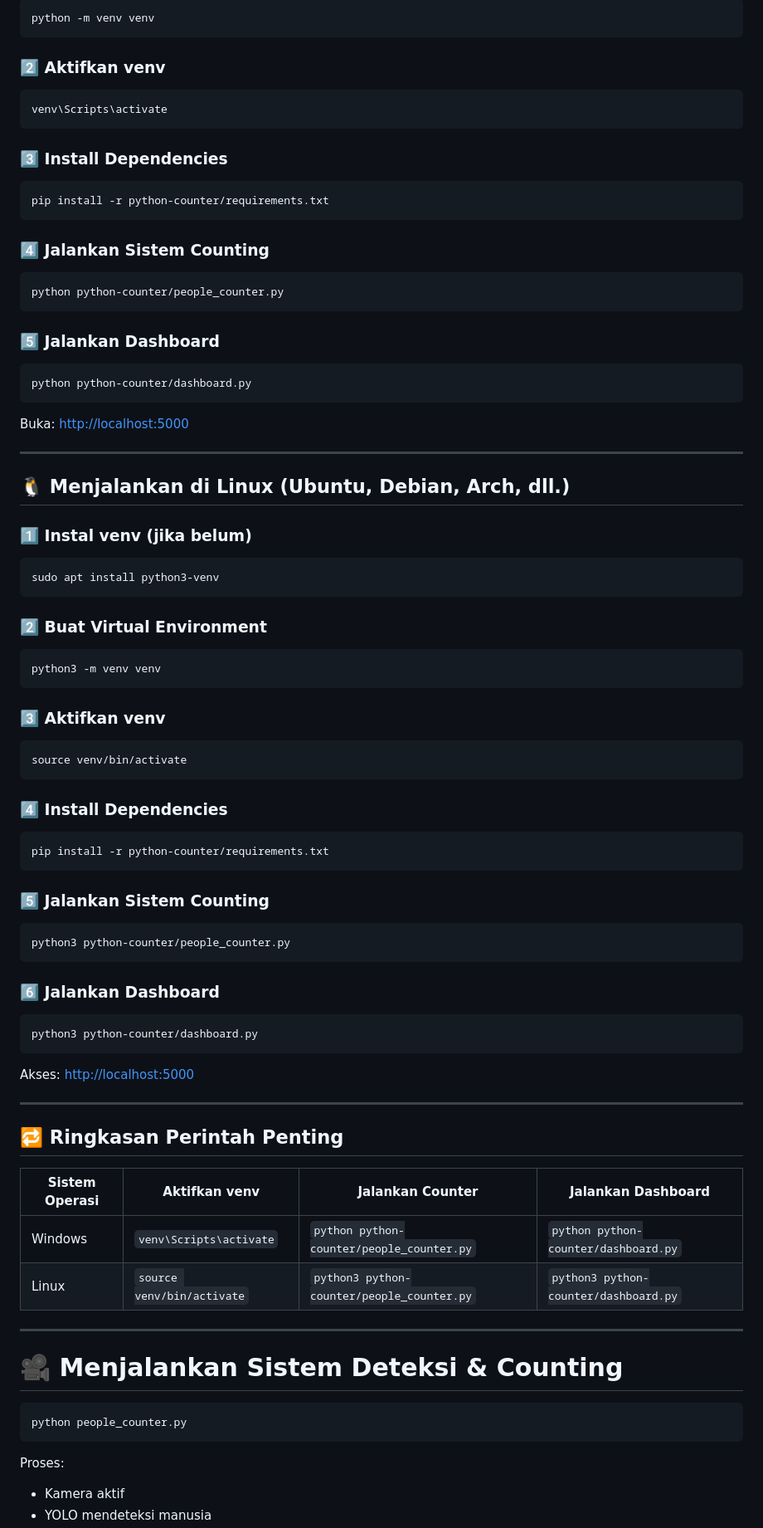
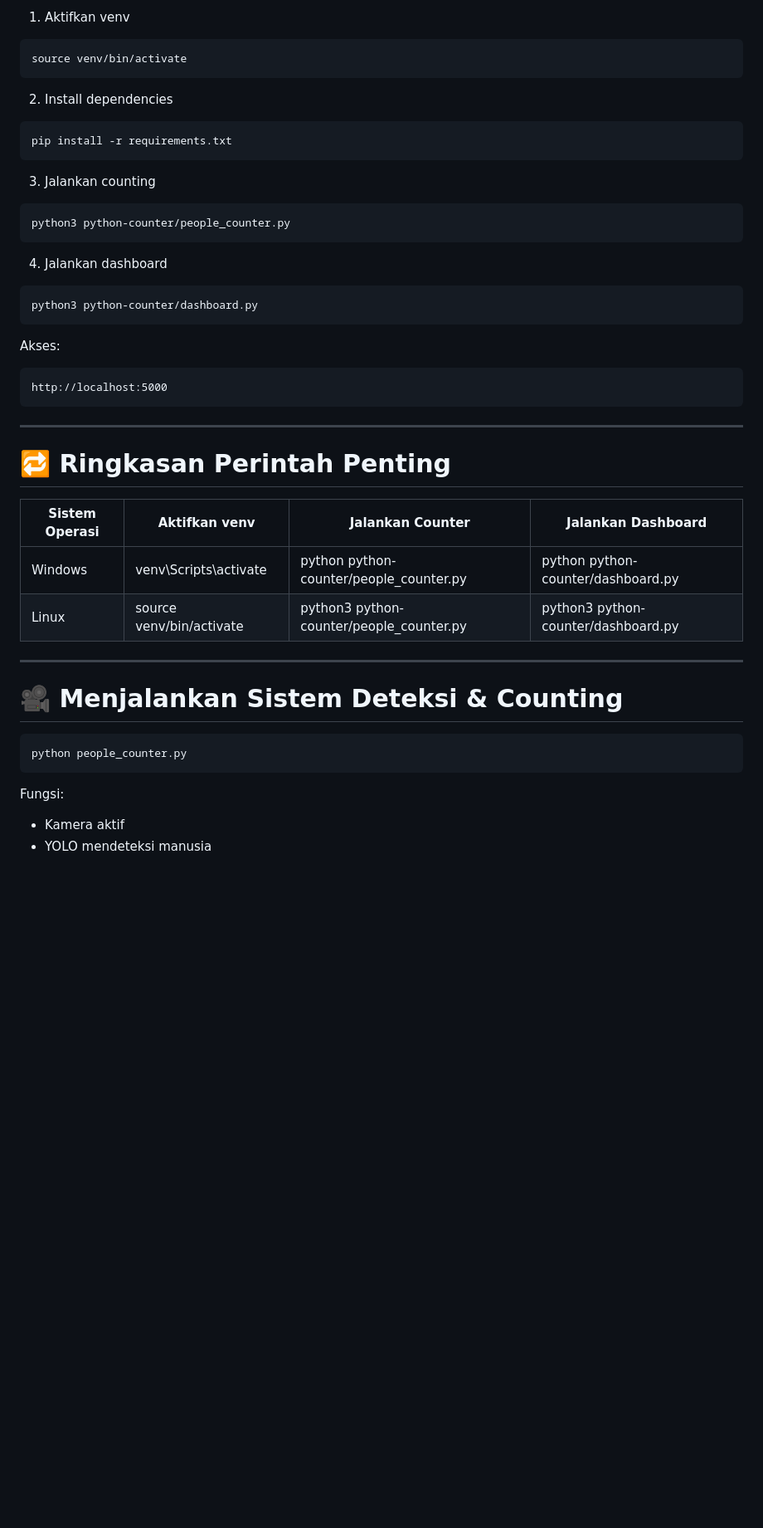
Before and after one commit to Baimiyk/people-counter, a Markdown page: README.md, the part around one of its changes. Shown at 83% size. GitHub-like rendering; blank space fills up the shorter version.

````diff
--- a/README.md
+++ b/README.md
@@ -91,94 +144,52 @@ Panduan berikut mencakup Windows & Linux.
 
-```bash
-python -m venv venv
+1. Aktifkan venv
+
+```
+source venv/bin/activate
 ```
 
-### 2️⃣ Aktifkan venv
+2. Install dependencies
 
-```bash
-venv\Scripts\activate
+```
+pip install -r requirements.txt
 ```
 
-### 3️⃣ Install Dependencies
+3. Jalankan counting
 
-```bash
-pip install -r python-counter/requirements.txt
+```
+python3 python-counter/people_counter.py
 ```
 
-### 4️⃣ Jalankan Sistem Counting
+4. Jalankan dashboard
 
-```bash
-python python-counter/people_counter.py
+```
+python3 python-counter/dashboard.py
 ```
 
-### 5️⃣ Jalankan Dashboard
+Akses:
 
-```bash
-python python-counter/dashboard.py
 ```
-
-Buka: [http://localhost:5000](http://localhost:5000)
+http://localhost:5000
+```
 
 ---
 
-## 🐧 **Menjalankan di Linux (Ubuntu, Debian, Arch, dll.)**
+# 🔁 Ringkasan Perintah Penting
 
-### 1️⃣ Instal venv (jika belum)
-
-```bash
-sudo apt install python3-venv
-```
-
-### 2️⃣ Buat Virtual Environment
-
-```bash
-python3 -m venv venv
-```
-
-### 3️⃣ Aktifkan venv
-
-```bash
-source venv/bin/activate
-```
-
-### 4️⃣ Install Dependencies
-
-```bash
-pip install -r python-counter/requirements.txt
-```
-
-### 5️⃣ Jalankan Sistem Counting
-
-```bash
-python3 python-counter/people_counter.py
-```
-
-### 6️⃣ Jalankan Dashboard
-
-```bash
-python3 python-counter/dashboard.py
-```
-
-Akses: [http://localhost:5000](http://localhost:5000)
-
----
-
-## 🔁 Ringkasan Perintah Penting
-
-| Sistem Operasi | Aktifkan venv              | Jalankan Counter                           | Jalankan Dashboard                    |
-| -------------- | -------------------------- | ------------------------------------------ | ------------------------------------- |
-| Windows        | `venv\Scripts\activate`    | `python python-counter/people_counter.py`  | `python python-counter/dashboard.py`  |
-| Linux          | `source venv/bin/activate` | `python3 python-counter/people_counter.py` | `python3 python-counter/dashboard.py` |
+| Sistem Operasi | Aktifkan venv            | Jalankan Counter                         | Jalankan Dashboard                  |
+| -------------- | ------------------------ | ---------------------------------------- | ----------------------------------- |
+| Windows        | venv\Scripts\activate    | python python-counter/people_counter.py  | python python-counter/dashboard.py  |
+| Linux          | source venv/bin/activate | python3 python-counter/people_counter.py | python3 python-counter/dashboard.py |
 
 ---
 
 # 🎥 Menjalankan Sistem Deteksi & Counting
 
-```bash
+```
 python people_counter.py
 ```
 
-Proses:
+Fungsi:
 
 * Kamera aktif
 * YOLO mendeteksi manusia
````
Also changed, not shown: other parts of README.md (+120 -65 lines).
